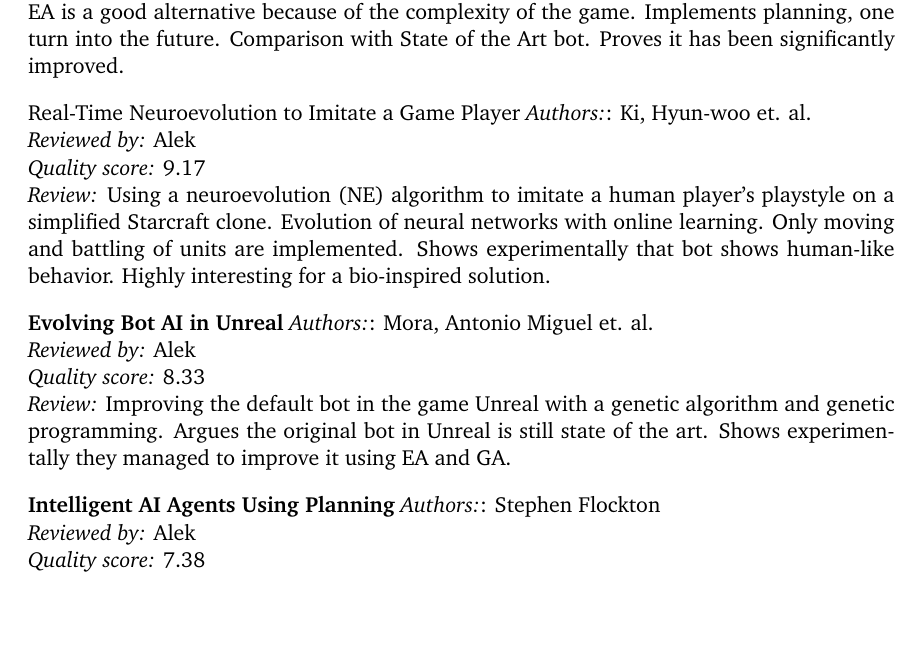
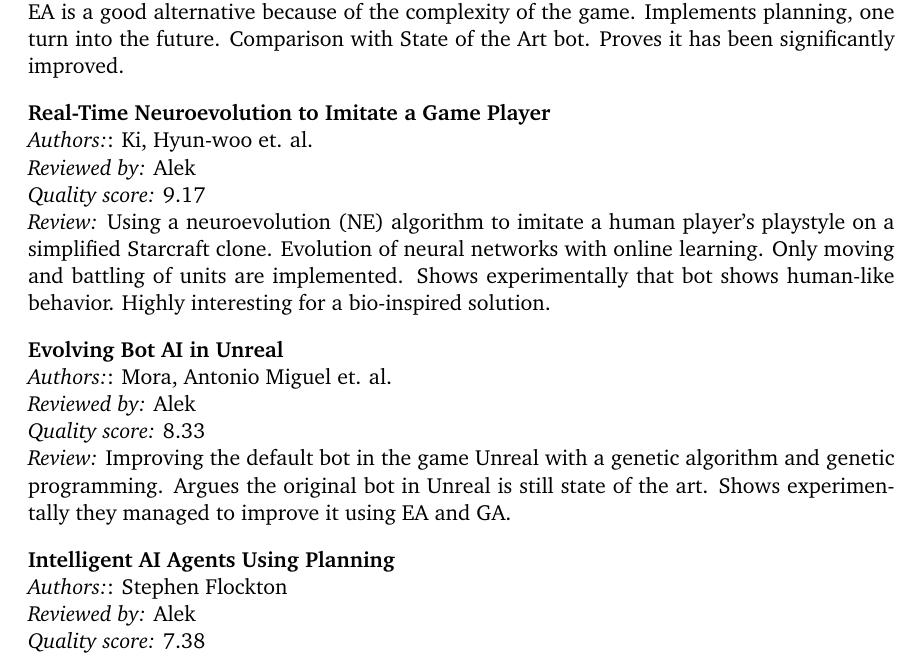
Before and after one commit to kenjiqq/slr-scbw, a LaTeX document (slr.tex, which reads sections/search_results.tex): part of page 20 of 21, cut so that both start at the same text, the shorter picture padded with empty space. Compiled offline with pdfLaTeX.

Commit message:
Fixed some missing newlines and a missing textbf

```diff
--- a/sections/search_results.tex
+++ b/sections/search_results.tex
@@ -265,19 +265,19 @@ The author presents a design for implementing for a learning-agent system of bot
 \textit{Quality score:} 7.98\\
 \textit{Review:} Improves an existing Diplomacy (a board game) bot with a genetic algorithm. Diplomacy is played real-time, in that all players execute their moves simultaneously. Shows that EA is a good alternative because of the complexity of the game. Implements planning, one turn into the future. Comparison with State of the Art bot. Proves it has been significantly improved.
 
-Real-Time Neuroevolution to Imitate a Game Player
+\textbf{Real-Time Neuroevolution to Imitate a Game Player}\\
 \textit{Authors:}: Ki, Hyun-woo et. al.\\
 \textit{Reviewed by:} Alek\\
 \textit{Quality score:} 9.17\\
 \textit{Review:} Using a neuroevolution (NE) algorithm to imitate a human player's playstyle on a simplified Starcraft clone. Evolution of neural networks with online learning. Only moving and battling of units are implemented. Shows experimentally that bot shows human-like behavior. Highly interesting for a bio-inspired solution.
 
-\textbf{Evolving Bot AI in Unreal}
+\textbf{Evolving Bot AI in Unreal} \\
 \textit{Authors:}: Mora, Antonio Miguel et. al.\\
 \textit{Reviewed by:} Alek\\
 \textit{Quality score:} 8.33\\
 \textit{Review:} Improving the default bot in the game Unreal with a genetic algorithm and genetic programming. Argues the original bot in Unreal is still state of the art. Shows experimentally they managed to improve it using EA and GA.
 
-\textbf{Intelligent AI Agents Using Planning}
+\textbf{Intelligent AI Agents Using Planning} \\
 \textit{Authors:}: Stephen Flockton\\
 \textit{Reviewed by:} Alek\\
 \textit{Quality score:} 7.38\\
```
